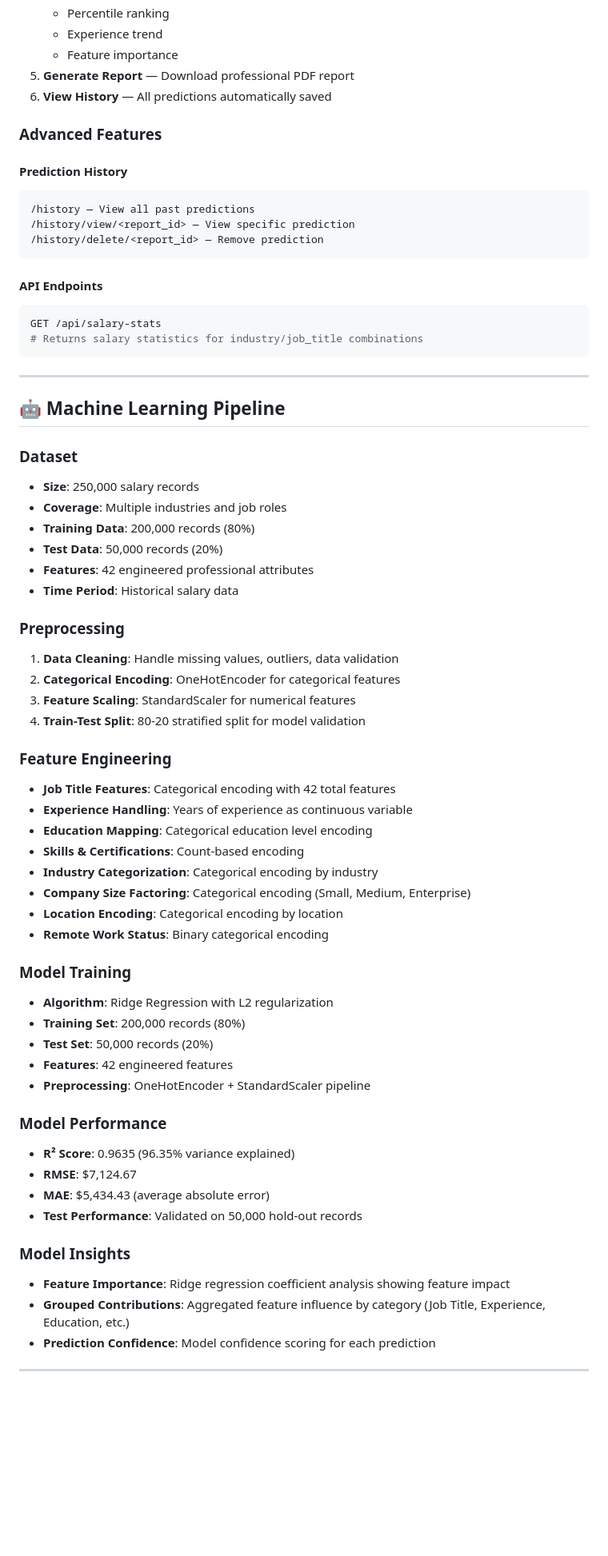
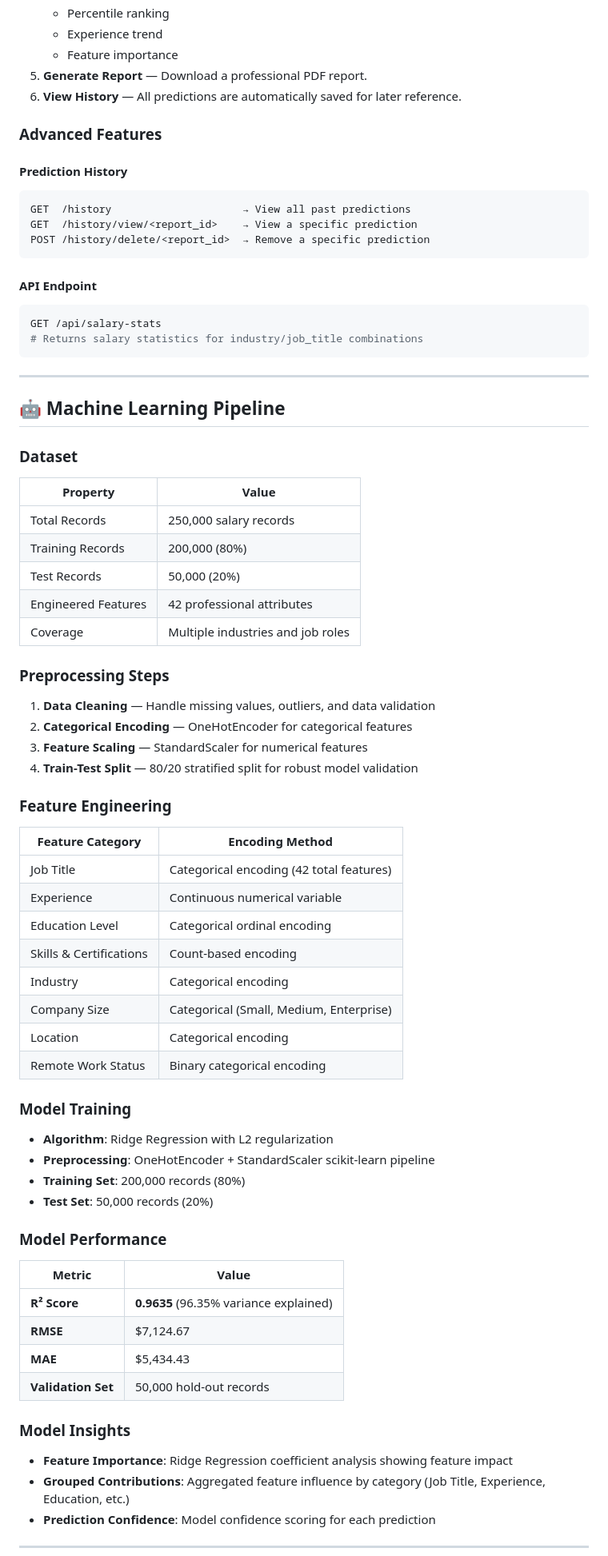
Before and after one commit to paliwalpriyanjal-hash/salary-ai-platform, a Markdown page: README.md, the part around one of its changes. Shown at 80% size. Rendered like a GitHub page; blank space fills up the shorter version.

Commit message:
docs: update README with live deployment and documentation improvements

````diff
--- a/README.md
+++ b/README.md
@@ -248,19 +306,21 @@ The application will start at `http://localhost:5000`
    - Percentile ranking
    - Experience trend
    - Feature importance
-5. **Generate Report** — Download professional PDF report
-6. **View History** — All predictions automatically saved
+5. **Generate Report** — Download a professional PDF report.
+6. **View History** — All predictions are automatically saved for later reference.
 
 ### Advanced Features
 
 #### Prediction History
+
 ```
-/history — View all past predictions
-/history/view/<report_id> — View specific prediction
-/history/delete/<report_id> — Remove prediction
+GET  /history                     → View all past predictions
+GET  /history/view/<report_id>    → View a specific prediction
+POST /history/delete/<report_id>  → Remove a specific prediction
 ```
 
-#### API Endpoints
+#### API Endpoint
+
 ```bash
 GET /api/salary-stats
 # Returns salary statistics for industry/job_title combinations
@@ -271,44 +331,54 @@ GET /api/salary-stats
 ## 🤖 Machine Learning Pipeline
 
 ### Dataset
-- **Size**: 250,000 salary records
-- **Coverage**: Multiple industries and job roles
-- **Training Data**: 200,000 records (80%)
-- **Test Data**: 50,000 records (20%)
-- **Features**: 42 engineered professional attributes
-- **Time Period**: Historical salary data
 
-### Preprocessing
-1. **Data Cleaning**: Handle missing values, outliers, data validation
-2. **Categorical Encoding**: OneHotEncoder for categorical features
-3. **Feature Scaling**: StandardScaler for numerical features
-4. **Train-Test Split**: 80-20 stratified split for model validation
+| Property | Value |
+|---|---|
+| Total Records | 250,000 salary records |
+| Training Records | 200,000 (80%) |
+| Test Records | 50,000 (20%) |
+| Engineered Features | 42 professional attributes |
+| Coverage | Multiple industries and job roles |
+
+### Preprocessing Steps
+
+1. **Data Cleaning** — Handle missing values, outliers, and data validation
+2. **Categorical Encoding** — OneHotEncoder for categorical features
+3. **Feature Scaling** — StandardScaler for numerical features
+4. **Train-Test Split** — 80/20 stratified split for robust model validation
 
 ### Feature Engineering
-- **Job Title Features**: Categorical encoding with 42 total features
-- **Experience Handling**: Years of experience as continuous variable
-- **Education Mapping**: Categorical education level encoding
-- **Skills & Certifications**: Count-based encoding
-- **Industry Categorization**: Categorical encoding by industry
-- **Company Size Factoring**: Categorical encoding (Small, Medium, Enterprise)
-- **Location Encoding**: Categorical encoding by location
-- **Remote Work Status**: Binary categorical encoding
+
+| Feature Category | Encoding Method |
+|---|---|
+| Job Title | Categorical encoding (42 total features) |
+| Experience | Continuous numerical variable |
+| Education Level | Categorical ordinal encoding |
+| Skills & Certifications | Count-based encoding |
+| Industry | Categorical encoding |
+| Company Size | Categorical (Small, Medium, Enterprise) |
+| Location | Categorical encoding |
+| Remote Work Status | Binary categorical encoding |
 
 ### Model Training
+
 - **Algorithm**: Ridge Regression with L2 regularization
+- **Preprocessing**: OneHotEncoder + StandardScaler scikit-learn pipeline
 - **Training Set**: 200,000 records (80%)
 - **Test Set**: 50,000 records (20%)
-- **Features**: 42 engineered features
-- **Preprocessing**: OneHotEncoder + StandardScaler pipeline
 
 ### Model Performance
-- **R² Score**: 0.9635 (96.35% variance explained)
-- **RMSE**: $7,124.67
-- **MAE**: $5,434.43 (average absolute error)
-- **Test Performance**: Validated on 50,000 hold-out records
+
+| Metric | Value |
+|---|---|
+| **R² Score** | **0.9635** (96.35% variance explained) |
+| **RMSE** | $7,124.67 |
+| **MAE** | $5,434.43 |
+| **Validation Set** | 50,000 hold-out records |
 
 ### Model Insights
-- **Feature Importance**: Ridge regression coefficient analysis showing feature impact
+
+- **Feature Importance**: Ridge Regression coefficient analysis showing feature impact
 - **Grouped Contributions**: Aggregated feature influence by category (Job Title, Experience, Education, etc.)
 - **Prediction Confidence**: Model confidence scoring for each prediction
 
````
Also changed, not shown: other parts of README.md (+303 -215 lines).
